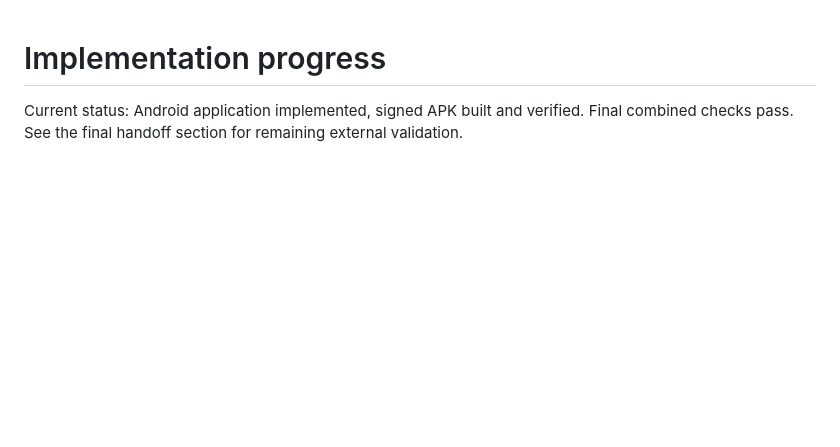
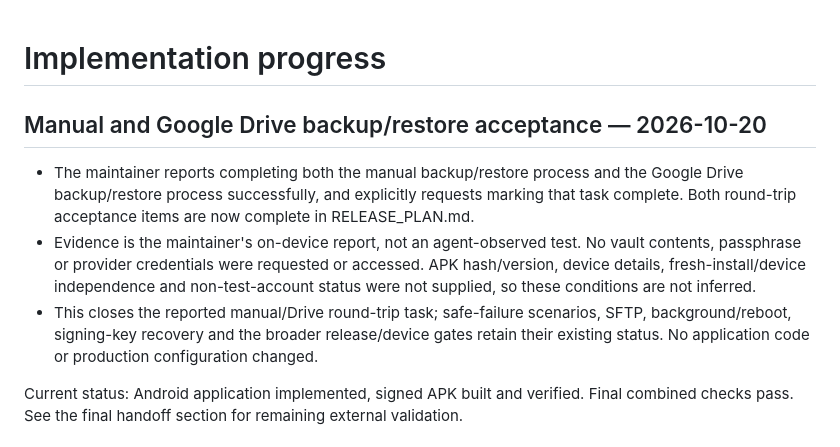
Before and after one commit to jpxor/secrets, a Markdown page: docs/PROGRESS.md, the part around the change. Drawn GitHub-style; blank space fills up the shorter version.

Commit message:
docs: complete maintainer-confirmed manual and Drive recovery checks

```diff
--- a/docs/PROGRESS.md
+++ b/docs/PROGRESS.md
@@ -1,4 +1,10 @@
 # Implementation progress
+
+## Manual and Google Drive backup/restore acceptance — 2026-10-20
+
+- The maintainer reports completing both the manual backup/restore process and the Google Drive backup/restore process successfully, and explicitly requests marking that task complete. Both round-trip acceptance items are now complete in RELEASE_PLAN.md.
+- Evidence is the maintainer's on-device report, not an agent-observed test. No vault contents, passphrase or provider credentials were requested or accessed. APK hash/version, device details, fresh-install/device independence and non-test-account status were not supplied, so these conditions are not inferred.
+- This closes the reported manual/Drive round-trip task; safe-failure scenarios, SFTP, background/reboot, signing-key recovery and the broader release/device gates retain their existing status. No application code or production configuration changed.
 
 Current status: Android application implemented, signed APK built and verified. Final combined checks pass. See the final handoff section for remaining external validation.
 
```
Also changed, not shown: docs/PUBLIC_RELEASE_SETUP.md (+5 -0 lines), docs/RELEASE_PLAN.md (+4 -3 lines).
